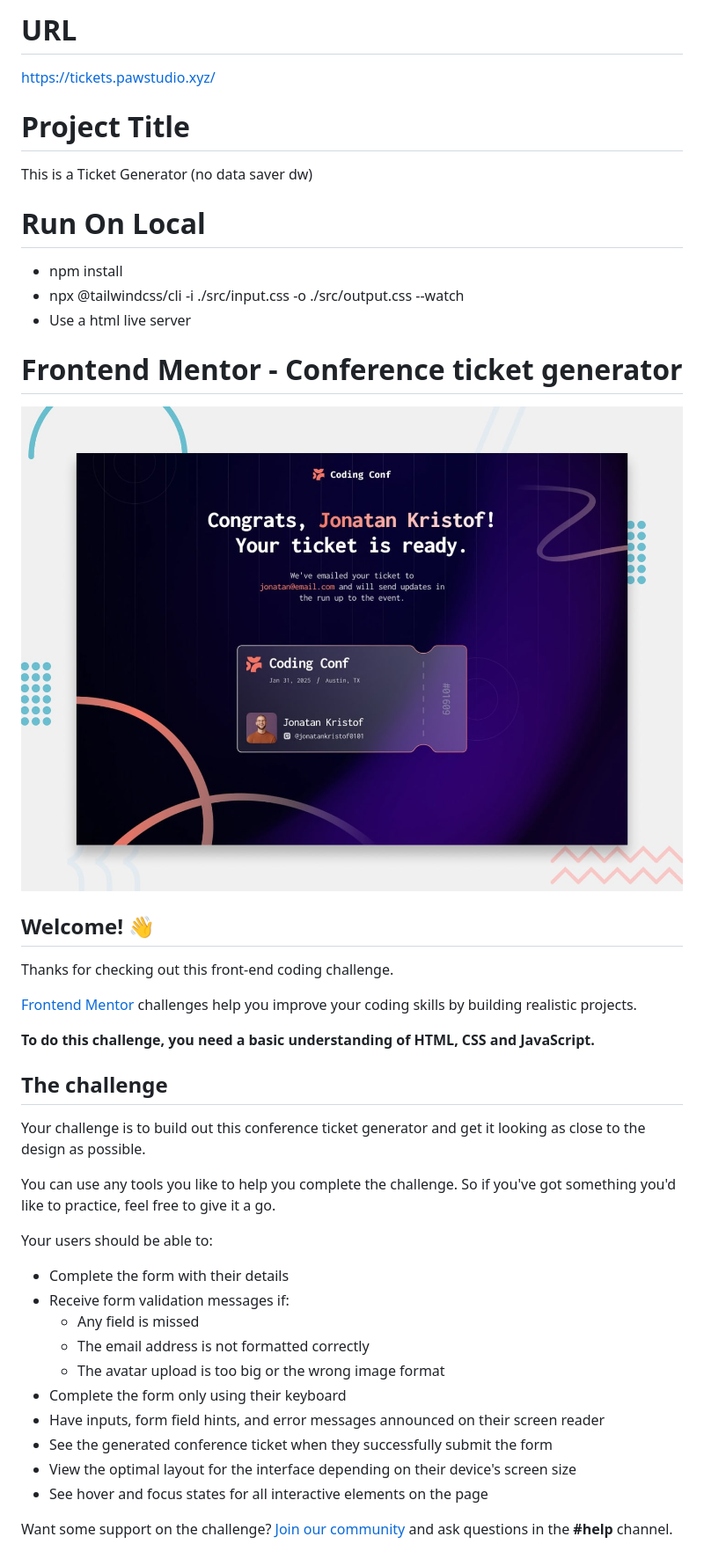
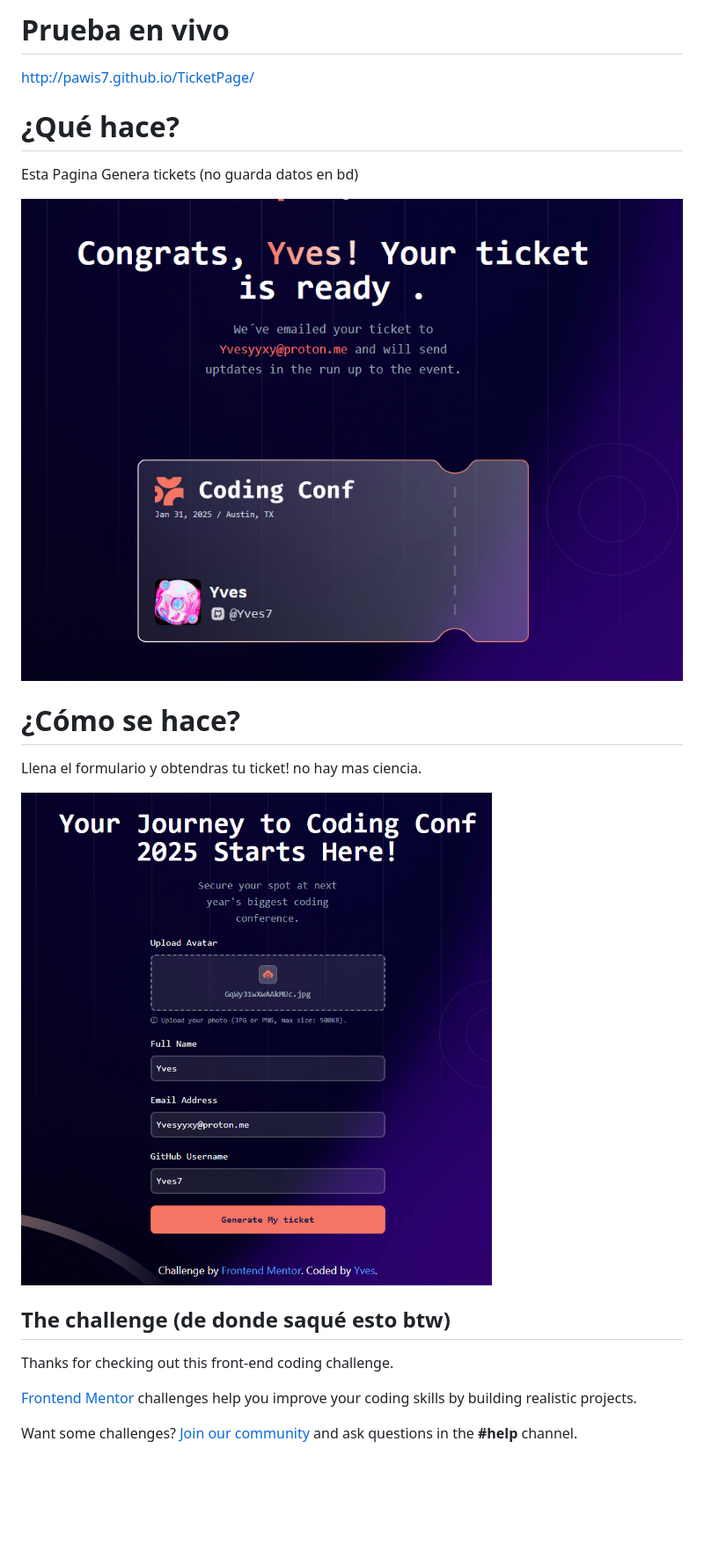
Before and after one commit to Pawis7/TicketPage, a Markdown page: README.md, the part around the change. Shown at 88% size. GitHub-like rendering; pictures changed too: md/cap1.png (added), md/cap2.png (added), preview.jpg (deleted); blank space fills up the shorter version.

Commit message:
Md update

```diff
--- a/README.md
+++ b/README.md
@@ -1,46 +1,23 @@
-# URL
+# Prueba en vivo
 
-https://tickets.pawstudio.xyz/
+http://pawis7.github.io/TicketPage/
 
-# Project Title
+# ¿Qué hace?
 
-This is a Ticket Generator (no data saver dw)
+Esta Pagina Genera tickets (no guarda datos en bd)
 
-# Run On Local
+![ticket](./md/cap2.png)
 
-- npm install
-- npx @tailwindcss/cli -i ./src/input.css -o ./src/output.css --watch
-- Use a html live server
+# ¿Cómo se hace?
 
-# Frontend Mentor - Conference ticket generator
+Llena el formulario y obtendras tu ticket! no hay mas ciencia.
 
-![Design preview for the Conference ticket generator coding challenge](./preview.jpg)
+![form](./md/cap1.png)
 
-## Welcome! 👋
+## The challenge (de donde saqué esto btw)
 
 Thanks for checking out this front-end coding challenge.
 
 [Frontend Mentor](https://www.frontendmentor.io) challenges help you improve your coding skills by building realistic projects.
 
-**To do this challenge, you need a basic understanding of HTML, CSS and JavaScript.**
-
-## The challenge
-
-Your challenge is to build out this conference ticket generator and get it looking as close to the design as possible.
-
-You can use any tools you like to help you complete the challenge. So if you've got something you'd like to practice, feel free to give it a go.
-
-Your users should be able to:
-
-- Complete the form with their details
-- Receive form validation messages if:
-  - Any field is missed
-  - The email address is not formatted correctly
-  - The avatar upload is too big or the wrong image format
-- Complete the form only using their keyboard
-- Have inputs, form field hints, and error messages announced on their screen reader
-- See the generated conference ticket when they successfully submit the form
-- View the optimal layout for the interface depending on their device's screen size
-- See hover and focus states for all interactive elements on the page
-
-Want some support on the challenge? [Join our community](https://www.frontendmentor.io/community) and ask questions in the **#help** channel.
+Want some challenges? [Join our community](https://www.frontendmentor.io/community) and ask questions in the **#help** channel.
```
Also changed, not shown: 2 other files.
